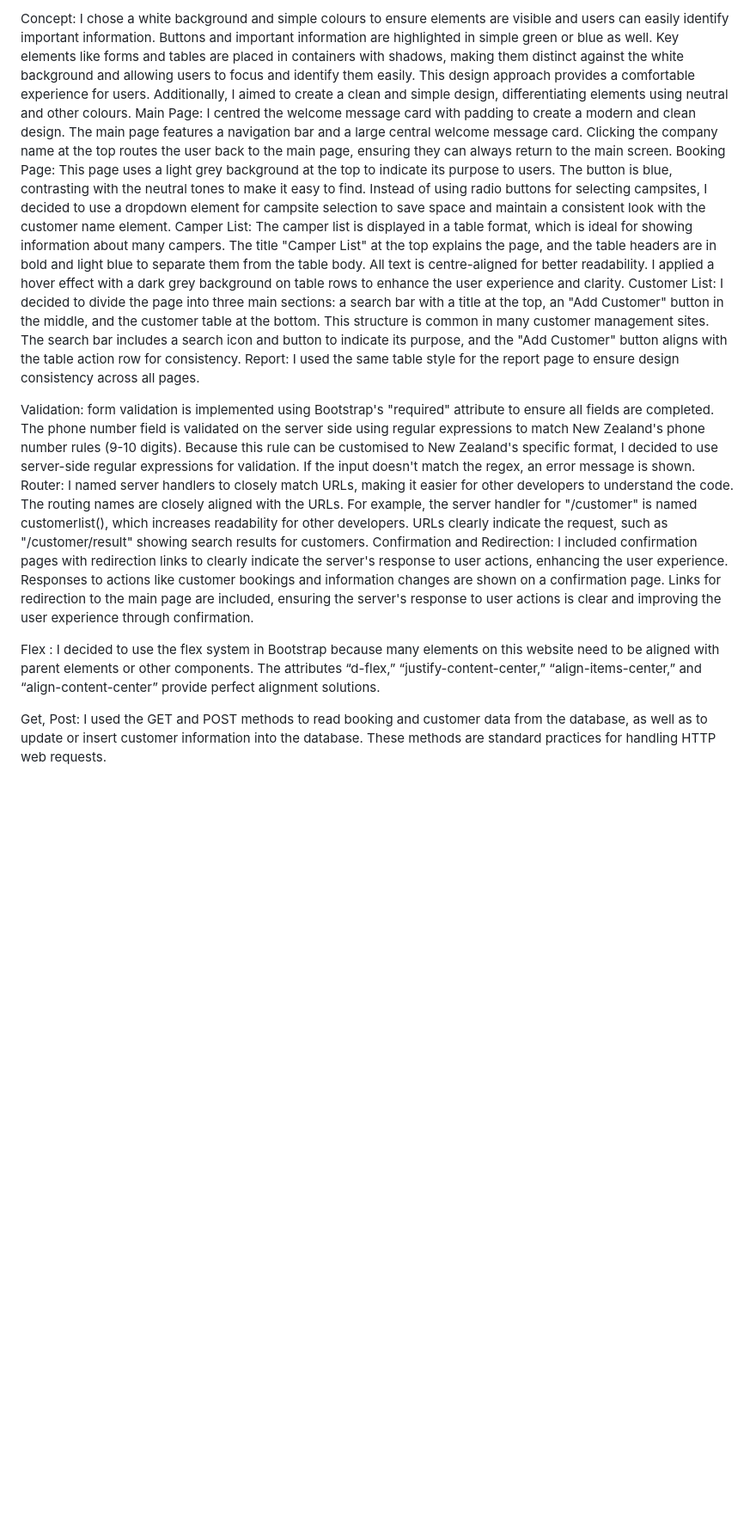
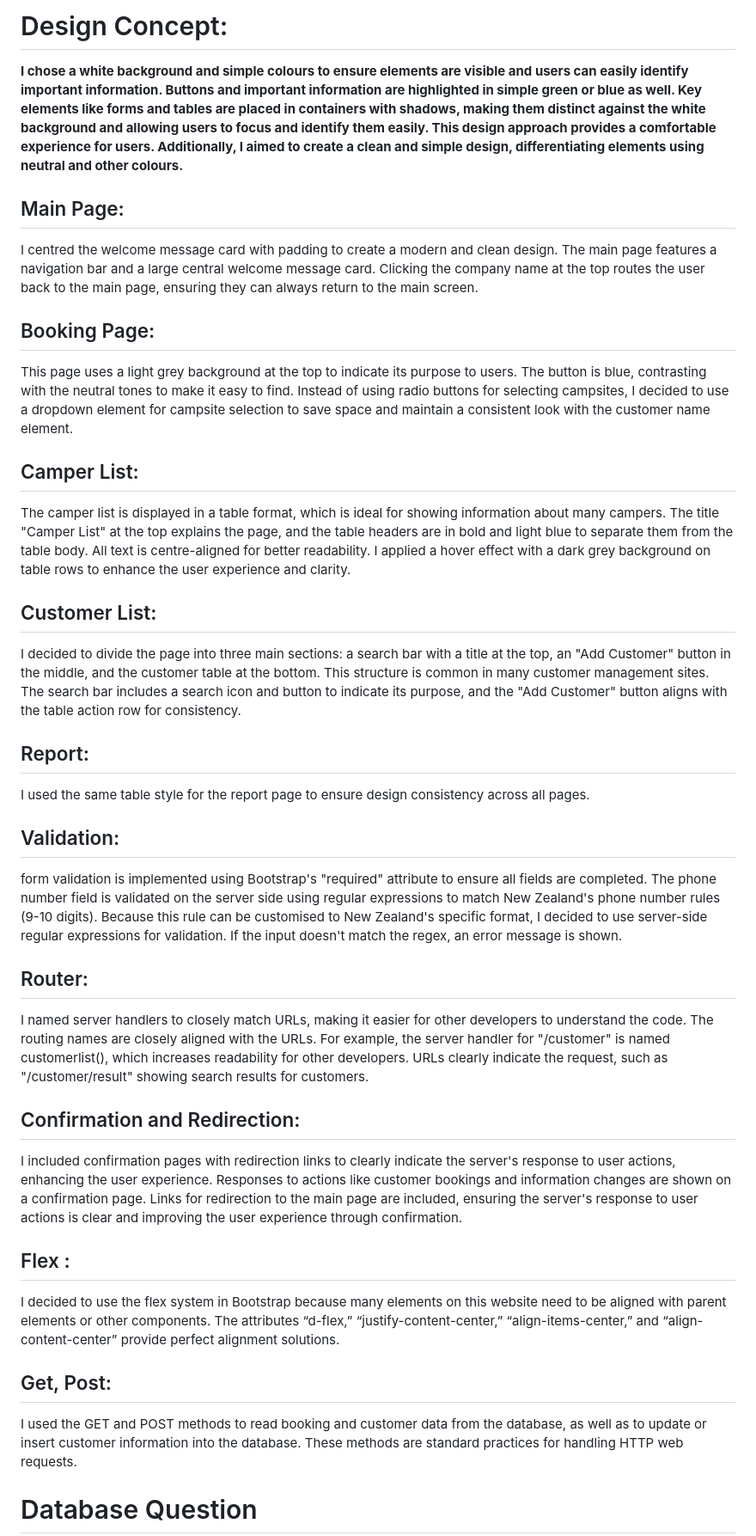
Before and after one commit to henryHongStudent/SeungukHong, a Markdown page: README.md, the part around one of its changes. Shown at 86% size. Rendered like a GitHub page; blank space fills up the shorter version.

```diff
--- a/README.md
+++ b/README.md
@@ -1,28 +1,39 @@
-Concept:
-I chose a white background and simple colours to ensure elements are visible and users can easily identify important information. Buttons and important information are highlighted in simple green or blue as well. Key elements like forms and tables are placed in containers with shadows, making them distinct against the white background and allowing users to focus and identify them easily. This design approach provides a comfortable experience for users. Additionally, I aimed to create a clean and simple design, differentiating elements using neutral and other colours.
-Main Page:
+# Design Concept:
+**I chose a white background and simple colours to ensure elements are visible and users can easily identify important information. Buttons and important information are highlighted in simple green or blue as well. Key elements like forms and tables are placed in containers with shadows, making them distinct against the white background and allowing users to focus and identify them easily. This design approach provides a comfortable experience for users. Additionally, I aimed to create a clean and simple design, differentiating elements using neutral and other colours.**
+
+
+## Main Page:
 I centred the welcome message card with padding to create a modern and clean design. The main page features a navigation bar and a large central welcome message card. Clicking the company name at the top routes the user back to the main page, ensuring they can always return to the main screen.
-Booking Page:
+
+## Booking Page:
  This page uses a light grey background at the top to indicate its purpose to users. The button is blue, contrasting with the neutral tones to make it easy to find. Instead of using radio buttons for selecting campsites, I decided to use a dropdown element for campsite selection to save space and maintain a consistent look with the customer name element.
-Camper List:
+
+## Camper List:
 The camper list is displayed in a table format, which is ideal for showing information about many campers. The title "Camper List" at the top explains the page, and the table headers are in bold and light blue to separate them from the table body. All text is centre-aligned for better readability. I applied a hover effect with a dark grey background on table rows to enhance the user experience and clarity.
-Customer List:
+
+## Customer List:
 I decided to divide the page into three main sections: a search bar with a title at the top, an "Add Customer" button in the middle, and the customer table at the bottom. This structure is common in many customer management sites. The search bar includes a search icon and button to indicate its purpose, and the "Add Customer" button aligns with the table action row for consistency.
-Report:
+
+## Report:
 I used the same table style for the report page to ensure design consistency across all pages.
 
-Validation:
+## Validation:
 form validation is implemented using Bootstrap's "required" attribute to ensure all fields are completed. The phone number field is validated on the server side using regular expressions to match New Zealand's phone number rules (9-10 digits). Because this rule can be customised to New Zealand's specific format, I decided to use server-side regular expressions for validation. If the input doesn't match the regex, an error message is shown.
-Router:
+
+## Router:
 I named server handlers to closely match URLs, making it easier for other developers to understand the code. The routing names are closely aligned with the URLs. For example, the server handler for "/customer" is named customerlist(), which increases readability for other developers. URLs clearly indicate the request, such as "/customer/result" showing search results for customers.
-Confirmation and Redirection:
+
+## Confirmation and Redirection:
 I included confirmation pages with redirection links to clearly indicate the server's response to user actions, enhancing the user experience. Responses to actions like customer bookings and information changes are shown on a confirmation page. Links for redirection to the main page are included, ensuring the server's response to user actions is clear and improving the user experience through confirmation.
 
-Flex : I decided to use the flex system in Bootstrap because many elements on this website need to be aligned with parent elements or other components. The attributes “d-flex,” “justify-content-center,” “align-items-center,” and “align-content-center” provide perfect alignment solutions.
+## Flex :
+I decided to use the flex system in Bootstrap because many elements on this website need to be aligned with parent elements or other components. The attributes “d-flex,” “justify-content-center,” “align-items-center,” and “align-content-center” provide perfect alignment solutions.
 
-Get, Post: I used the GET and POST methods to read booking and customer data from the database, as well as to update or insert customer information into the database. These methods are standard practices for handling HTTP web requests.
+## Get, Post:
+I used the GET and POST methods to read booking and customer data from the database, as well as to update or insert customer information into the database. These methods are standard practices for handling HTTP web requests.
 
 
 
+# Database Question
 
 
```
Also changed, not shown: other parts of README.md (+22 -14 lines).
